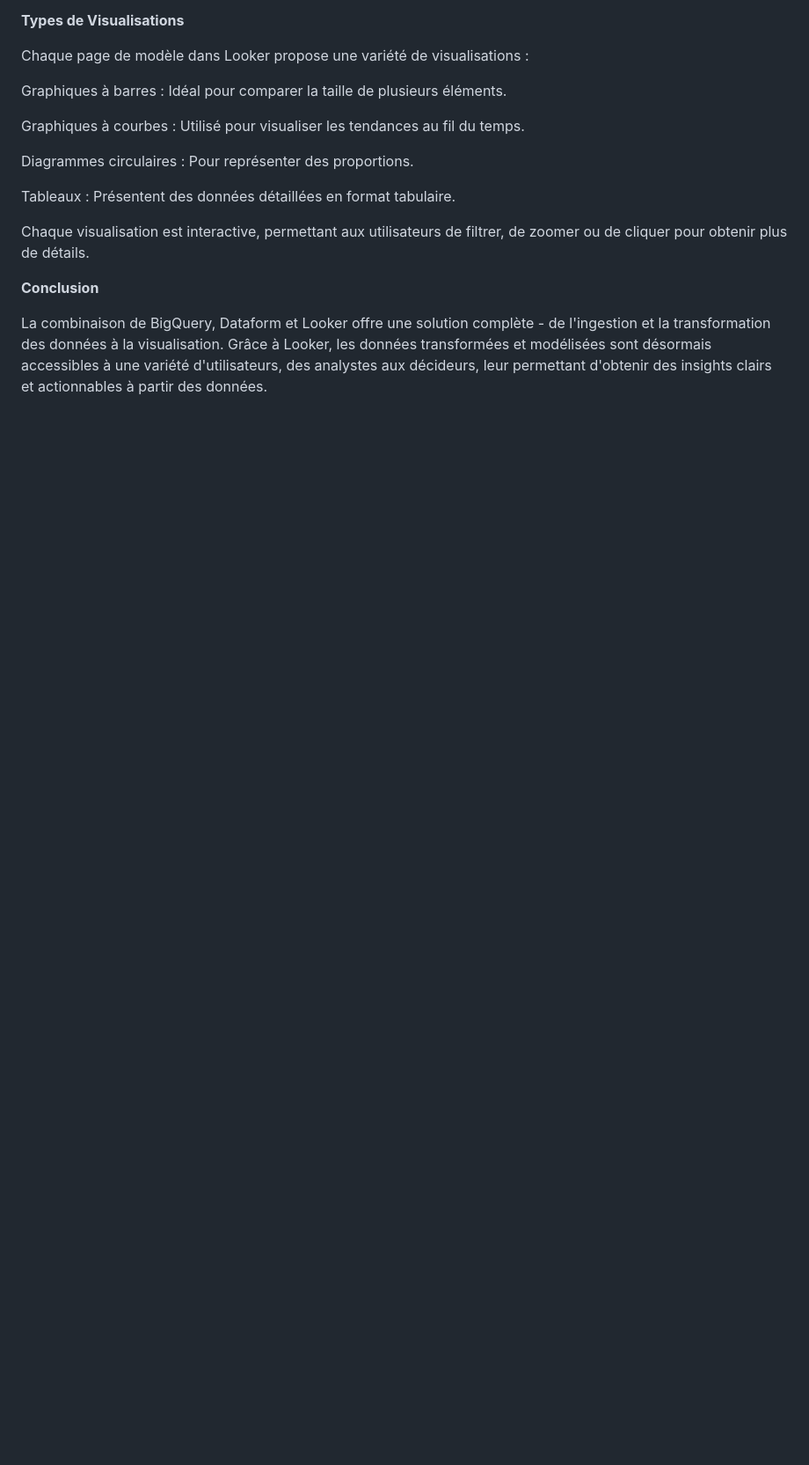
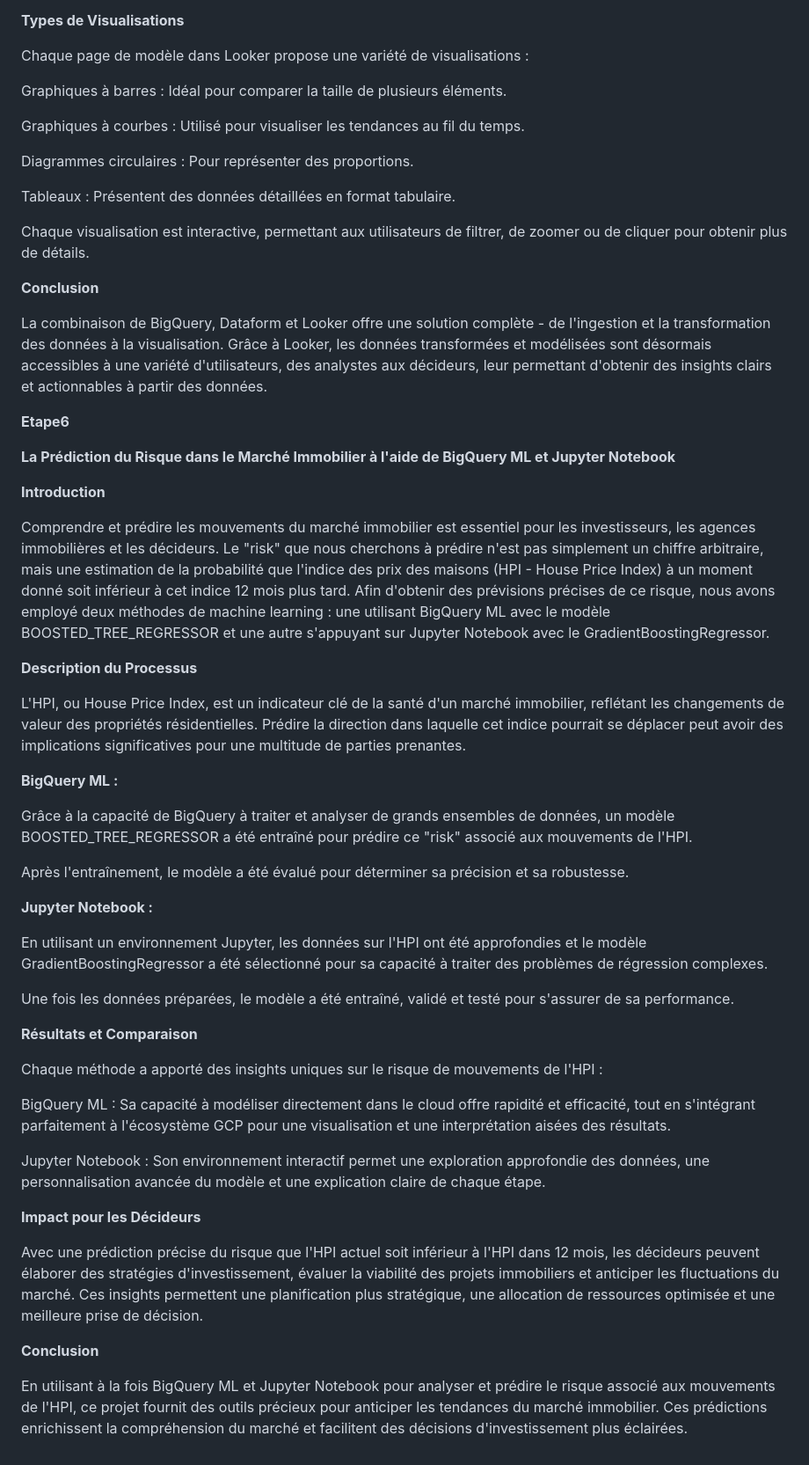
Before and after one commit to ali21pr/Use-Case-Dataform-with-GCP-, a Markdown page: README.md, the part around the change. Shown: that part at 88% size. Rendered like a GitHub page; blank space fills up the shorter version.

```diff
--- a/README.md
+++ b/README.md
@@ -175,3 +175,45 @@ Chaque visualisation est interactive, permettant aux utilisateurs de filtrer, de
 **Conclusion**
 
 La combinaison de BigQuery, Dataform et Looker offre une solution complète - de l'ingestion et la transformation des données à la visualisation. Grâce à Looker, les données transformées et modélisées sont désormais accessibles à une variété d'utilisateurs, des analystes aux décideurs, leur permettant d'obtenir des insights clairs et actionnables à partir des données.
+
+
+**Etape6**
+
+
+**La Prédiction du Risque dans le Marché Immobilier à l'aide de BigQuery ML et Jupyter Notebook**
+
+**Introduction**
+
+Comprendre et prédire les mouvements du marché immobilier est essentiel pour les investisseurs, les agences immobilières et les décideurs. Le "risk" que nous cherchons à prédire n'est pas simplement un chiffre arbitraire, mais une estimation de la probabilité que l'indice des prix des maisons (HPI - House Price Index) à un moment donné soit inférieur à cet indice 12 mois plus tard. Afin d'obtenir des prévisions précises de ce risque, nous avons employé deux méthodes de machine learning : une utilisant BigQuery ML avec le modèle BOOSTED_TREE_REGRESSOR et une autre s'appuyant sur Jupyter Notebook avec le GradientBoostingRegressor.
+
+**Description du Processus**
+
+L'HPI, ou House Price Index, est un indicateur clé de la santé d'un marché immobilier, reflétant les changements de valeur des propriétés résidentielles. Prédire la direction dans laquelle cet indice pourrait se déplacer peut avoir des implications significatives pour une multitude de parties prenantes.
+
+**BigQuery ML :**
+
+Grâce à la capacité de BigQuery à traiter et analyser de grands ensembles de données, un modèle BOOSTED_TREE_REGRESSOR a été entraîné pour prédire ce "risk" associé aux mouvements de l'HPI.
+
+Après l'entraînement, le modèle a été évalué pour déterminer sa précision et sa robustesse.
+
+**Jupyter Notebook :**
+
+En utilisant un environnement Jupyter, les données sur l'HPI ont été approfondies et le modèle GradientBoostingRegressor a été sélectionné pour sa capacité à traiter des problèmes de régression complexes.
+
+Une fois les données préparées, le modèle a été entraîné, validé et testé pour s'assurer de sa performance.
+
+**Résultats et Comparaison**
+
+Chaque méthode a apporté des insights uniques sur le risque de mouvements de l'HPI :
+
+BigQuery ML : Sa capacité à modéliser directement dans le cloud offre rapidité et efficacité, tout en s'intégrant parfaitement à l'écosystème GCP pour une visualisation et une interprétation aisées des résultats.
+
+Jupyter Notebook : Son environnement interactif permet une exploration approfondie des données, une personnalisation avancée du modèle et une explication claire de chaque étape.
+
+**Impact pour les Décideurs**
+
+Avec une prédiction précise du risque que l'HPI actuel soit inférieur à l'HPI dans 12 mois, les décideurs peuvent élaborer des stratégies d'investissement, évaluer la viabilité des projets immobiliers et anticiper les fluctuations du marché. Ces insights permettent une planification plus stratégique, une allocation de ressources optimisée et une meilleure prise de décision.
+
+**Conclusion**
+
+En utilisant à la fois BigQuery ML et Jupyter Notebook pour analyser et prédire le risque associé aux mouvements de l'HPI, ce projet fournit des outils précieux pour anticiper les tendances du marché immobilier. Ces prédictions enrichissent la compréhension du marché et facilitent des décisions d'investissement plus éclairées.
```
